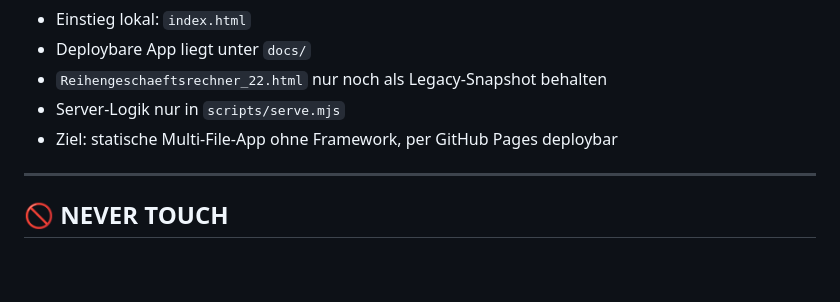
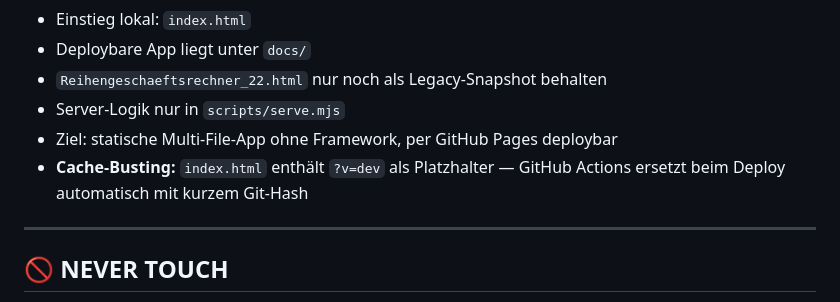
Before and after one commit to ieeks/eu-vat-reihengeschaeftrechner, a Markdown page: CLAUDE.md, the part around the change. Rendered like a GitHub page; blank space fills up the shorter version.

```diff
--- a/CLAUDE.md
+++ b/CLAUDE.md
@@ -175,6 +175,7 @@ npm run check:pages
 - `Reihengeschaeftsrechner_22.html` nur noch als Legacy-Snapshot behalten
 - Server-Logik nur in `scripts/serve.mjs`
 - Ziel: statische Multi-File-App ohne Framework, per GitHub Pages deploybar
+- **Cache-Busting:** `index.html` enthält `?v=dev` als Platzhalter — GitHub Actions ersetzt beim Deploy automatisch mit kurzem Git-Hash
 
 ---
 
```
Also changed, not shown: RGR_CHANGELOG.md (+10 -0 lines).
